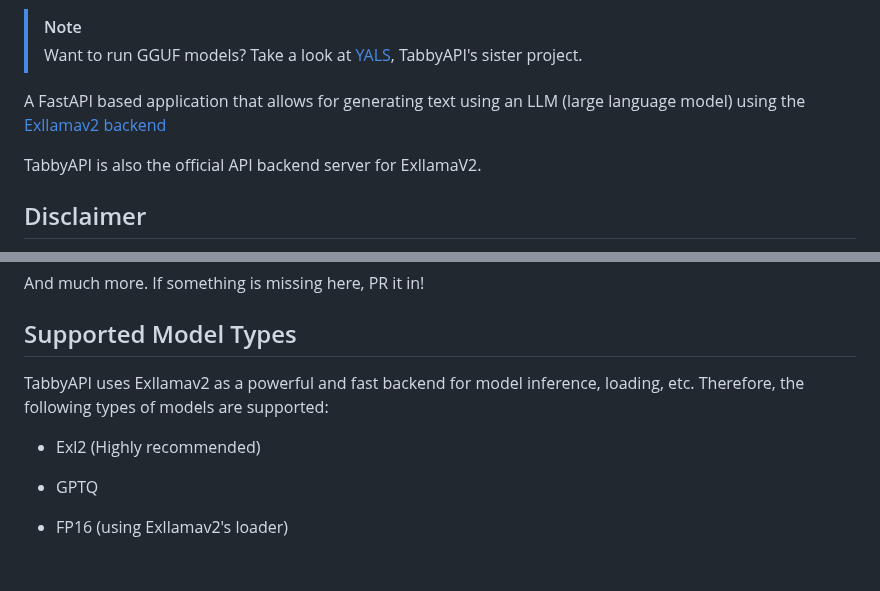
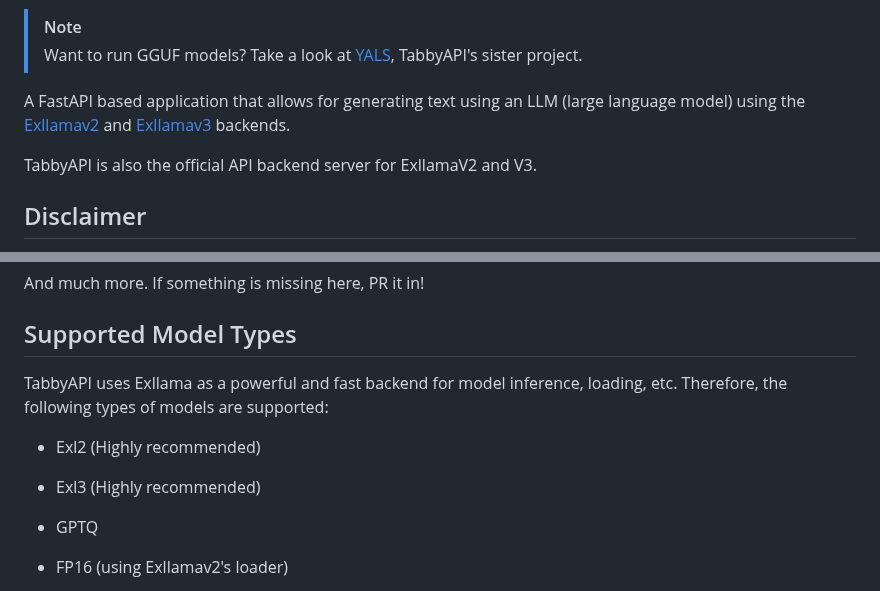
Before and after one commit to theroyallab/tabbyAPI, a Markdown page: README.md, 2 parts joined by grey strips. Rendered like a GitHub page; blank space fills up the shorter version.

Commit message:
Update README
Include ExllamaV3

Signed-off-by: kingbri <8082010+kingbri1@users.noreply.github.com>

```diff
--- a/README.md
+++ b/README.md
@@ -34,9 +34,9 @@
 >
 > Want to run GGUF models? Take a look at [YALS](https://github.com/theroyallab/YALS), TabbyAPI's sister project.
 
-A FastAPI based application that allows for generating text using an LLM (large language model) using the [Exllamav2 backend](https://github.com/turboderp/exllamav2)
+A FastAPI based application that allows for generating text using an LLM (large language model) using the [Exllamav2](https://github.com/turboderp-org/exllamav2) and [Exllamav3](https://github.com/turboderp-org/exllamav3) backends.
 
-TabbyAPI is also the official API backend server for ExllamaV2.
+TabbyAPI is also the official API backend server for ExllamaV2 and V3.
 
 ## Disclaimer
 
@@ -78,9 +78,11 @@ And much more. If something is missing here, PR it in!
 
 ## Supported Model Types
 
-TabbyAPI uses Exllamav2 as a powerful and fast backend for model inference, loading, etc. Therefore, the following types of models are supported:
+TabbyAPI uses Exllama as a powerful and fast backend for model inference, loading, etc. Therefore, the following types of models are supported:
 
 - Exl2 (Highly recommended)
+
+- Exl3 (Highly recommended)
 
 - GPTQ
 
```
Also changed, not shown: other parts of README.md (+2 -1 lines).
